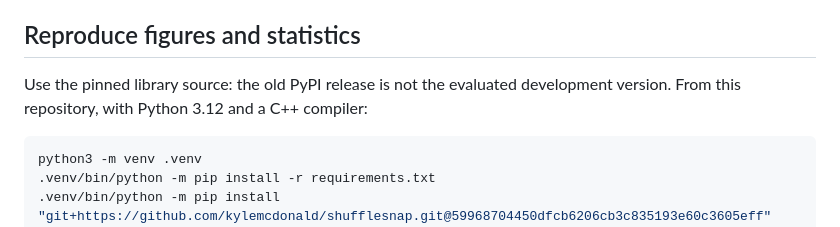
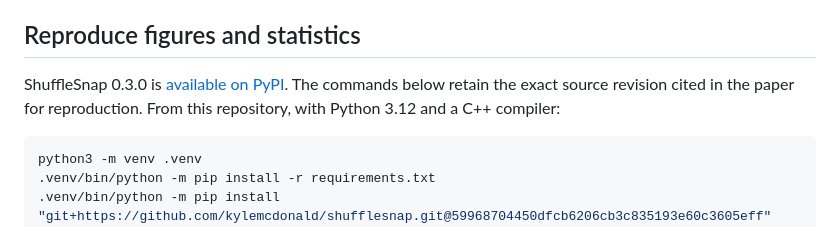
Before and after one commit to kylemcdonald/shufflesnap-paper, a Markdown page: README.md, the part around the change. Rendered like a GitHub page.

Commit message:
Update publication handoff after PyPI release

````diff
--- a/README.md
+++ b/README.md
@@ -22,7 +22,7 @@ No benchmark reruns or Python scientific dependencies are needed to build from t
 
 ## Reproduce figures and statistics
 
-Use the pinned library source: the old PyPI release is not the evaluated development version. From this repository, with Python 3.12 and a C++ compiler:
+ShuffleSnap 0.3.0 is [available on PyPI](https://pypi.org/project/shufflesnap/0.3.0/). The commands below retain the exact source revision cited in the paper for reproduction. From this repository, with Python 3.12 and a C++ compiler:
 
 ```bash
 python3 -m venv .venv
````
Also changed, not shown: PUBLICATION_REVIEW.md (+7 -4 lines).
